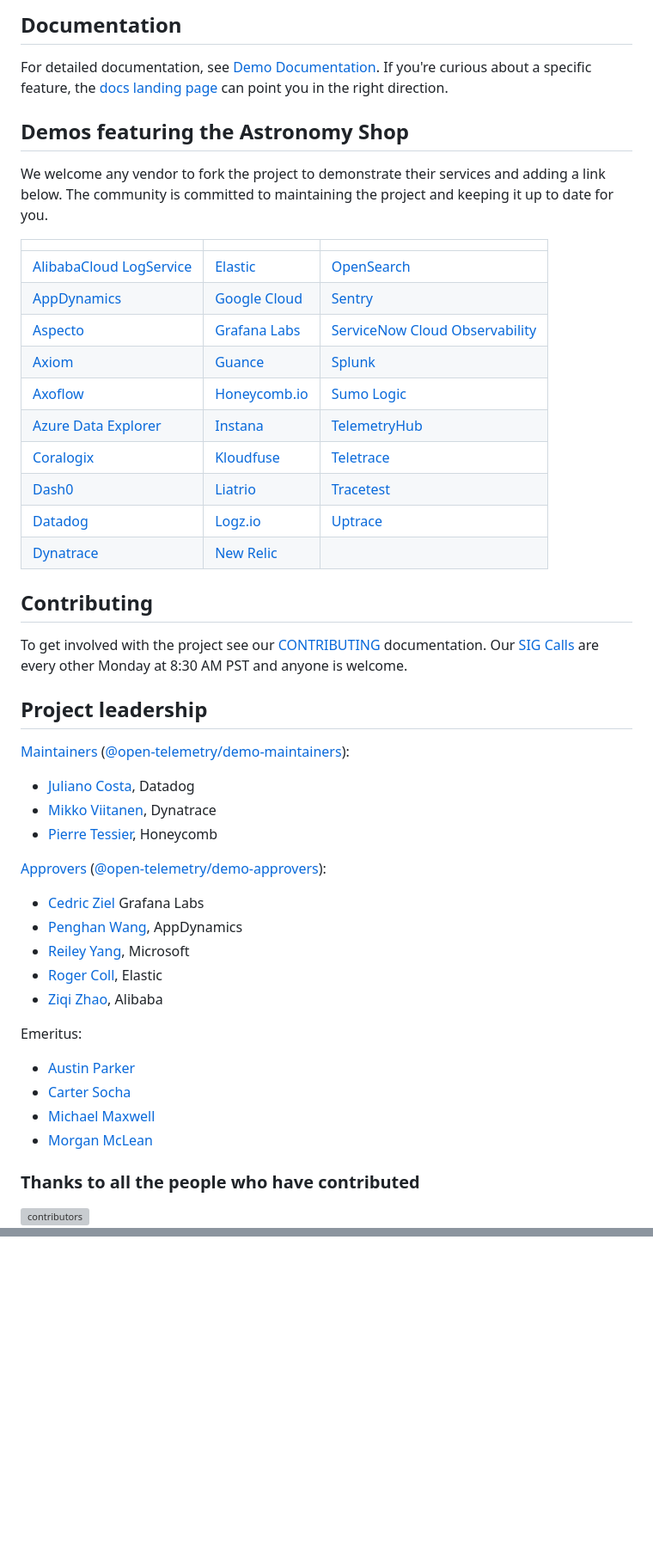
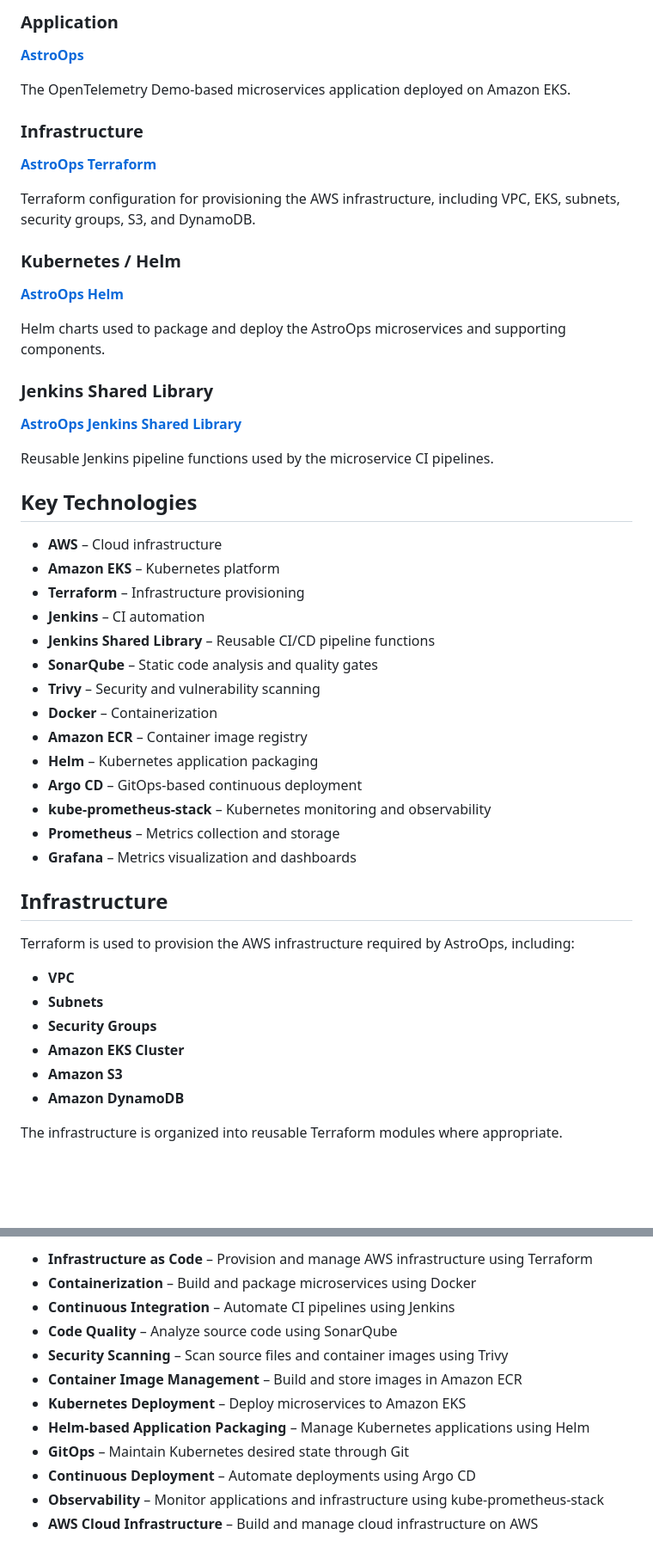
Before and after one commit to jeet1418/AstroOps, a Markdown page: README.md, 2 parts joined by grey strips. Shown at 86% size. Drawn GitHub-style; blank space fills up the shorter version; grey boxes are pictures that could not be loaded.

```diff
--- a/README.md
+++ b/README.md
@@ -48,65 +26,55 @@ your preferred deployment method:
 
-## Documentation
+### Application
 
-For detailed documentation, see [Demo Documentation][docs]. If you're curious
-about a specific feature, the [docs landing page][docs] can point you in the
-right direction.
+[**AstroOps**](https://github.com/jeet1418/AstroOps.git)
 
-## Demos featuring the Astronomy Shop
+The OpenTelemetry Demo-based microservices application deployed on Amazon EKS.
 
-We welcome any vendor to fork the project to demonstrate their services and
-adding a link below. The community is committed to maintaining the project and
-keeping it up to date for you.
+### Infrastructure
 
-|                           |                |                                  |
-|---------------------------|----------------|----------------------------------|
-| [AlibabaCloud LogService] | [Elastic]      | [OpenSearch]                     |
-| [AppDynamics]             | [Google Cloud] | [Sentry]                         |
-| [Aspecto]                 | [Grafana Labs] | [ServiceNow Cloud Observability] |
-| [Axiom]                   | [Guance]       | [Splunk]                         |
-| [Axoflow]                 | [Honeycomb.io] | [Sumo Logic]                     |
-| [Azure Data Explorer]     | [Instana]      | [TelemetryHub]                   |
-| [Coralogix]               | [Kloudfuse]    | [Teletrace]                      |
-| [Dash0]                   | [Liatrio]      | [Tracetest]                      |
-| [Datadog]                 | [Logz.io]      | [Uptrace]                        |
-| [Dynatrace]               | [New Relic]    |                                  |
+[**AstroOps Terraform**](https://github.com/jeet1418/AstroOps-terraform.git)
 
-## Contributing
+Terraform configuration for provisioning the AWS infrastructure, including VPC, EKS, subnets, security groups, S3, and DynamoDB.
 
-To get involved with the project see our [CONTRIBUTING](CONTRIBUTING.md)
-documentation. Our [SIG Calls](CONTRIBUTING.md#join-a-sig-call) are every other
-Monday at 8:30 AM PST and anyone is welcome.
+### Kubernetes / Helm
 
-## Project leadership
+[**AstroOps Helm**](https://github.com/jeet1418/AstroOps-helm.git)
 
-[Maintainers](https://github.com/open-telemetry/community/blob/main/guides/contributor/membership.md#maintainer)
-([@open-telemetry/demo-maintainers](https://github.com/orgs/open-telemetry/teams/demo-maintainers)):
+Helm charts used to package and deploy the AstroOps microservices and supporting components.
 
-- [Juliano Costa](https://github.com/julianocosta89), Datadog
-- [Mikko Viitanen](https://github.com/mviitane), Dynatrace
-- [Pierre Tessier](https://github.com/puckpuck), Honeycomb
+### Jenkins Shared Library
 
-[Approvers](https://github.com/open-telemetry/community/blob/main/guides/contributor/membership.md#approver)
-([@open-telemetry/demo-approvers](https://github.com/orgs/open-telemetry/teams/demo-approvers)):
+[**AstroOps Jenkins Shared Library**](https://github.com/jeet1418/AstroOps-jenkins-shared-library.git)
 
-- [Cedric Ziel](https://github.com/cedricziel) Grafana Labs
-- [Penghan Wang](https://github.com/wph95), AppDynamics
-- [Reiley Yang](https://github.com/reyang), Microsoft
-- [Roger Coll](https://github.com/rogercoll), Elastic
-- [Ziqi Zhao](https://github.com/fatsheep9146), Alibaba
+Reusable Jenkins pipeline functions used by the microservice CI pipelines.
 
-Emeritus:
+## Key Technologies
 
-- [Austin Parker](https://github.com/austinlparker)
-- [Carter Socha](https://github.com/cartersocha)
-- [Michael Maxwell](https://github.com/mic-max)
-- [Morgan McLean](https://github.com/mtwo)
+- **AWS** – Cloud infrastructure
+- **Amazon EKS** – Kubernetes platform
+- **Terraform** – Infrastructure provisioning
+- **Jenkins** – CI automation
+- **Jenkins Shared Library** – Reusable CI/CD pipeline functions
+- **SonarQube** – Static code analysis and quality gates
+- **Trivy** – Security and vulnerability scanning
+- **Docker** – Containerization
+- **Amazon ECR** – Container image registry
+- **Helm** – Kubernetes application packaging
+- **Argo CD** – GitOps-based continuous deployment
+- **kube-prometheus-stack** – Kubernetes monitoring and observability
+- **Prometheus** – Metrics collection and storage
+- **Grafana** – Metrics visualization and dashboards
 
-### Thanks to all the people who have contributed
+## Infrastructure
 
-[![contributors](https://contributors-img.web.app/image?repo=open-telemetry/opentelemetry-demo)](https://github.com/open-telemetry/opentelemetry-demo/graphs/contributors)
+Terraform is used to provision the AWS infrastructure required by AstroOps, including:
 
-[docs]: https://opentelemetry.io/docs/demo/
+- **VPC**
+- **Subnets**
+- **Security Groups**
+- **Amazon EKS Cluster**
+- **Amazon S3**
+- **Amazon DynamoDB**
 
-<!-- Links for Demos featuring the Astronomy Shop section -->
+The infrastructure is organized into reusable Terraform modules where appropriate.
 
@@ -141,0 +164,12 @@ Emeritus:
+- **Infrastructure as Code** – Provision and manage AWS infrastructure using Terraform
+- **Containerization** – Build and package microservices using Docker
+- **Continuous Integration** – Automate CI pipelines using Jenkins
+- **Code Quality** – Analyze source code using SonarQube
+- **Security Scanning** – Scan source files and container images using Trivy
+- **Container Image Management** – Build and store images in Amazon ECR
+- **Kubernetes Deployment** – Deploy microservices to Amazon EKS
+- **Helm-based Application Packaging** – Manage Kubernetes applications using Helm
+- **GitOps** – Maintain Kubernetes desired state through Git
+- **Continuous Deployment** – Automate deployments using Argo CD
+- **Observability** – Monitor applications and infrastructure using kube-prometheus-stack
+- **AWS Cloud Infrastructure** – Build and manage cloud infrastructure on AWS
```
Also changed, not shown: other parts of README.md (+95 -63 lines).
